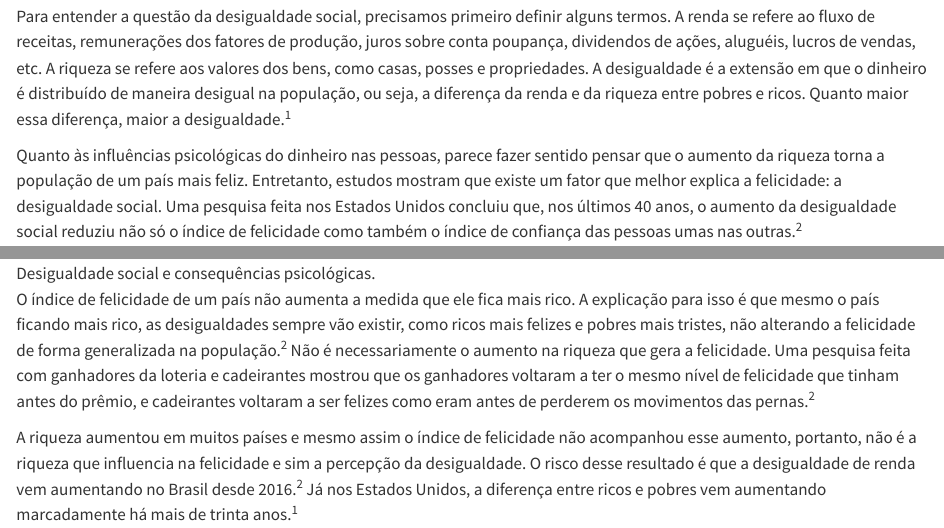
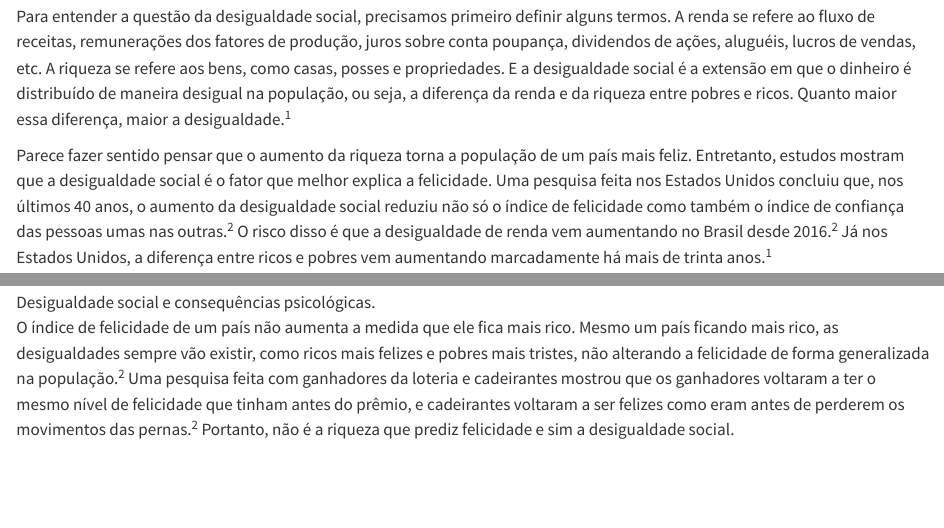
Before and after one commit to francojra/meu_blog_com_quarto, a Quarto document (socioeconomia.qmd): the page in a window 1100 px wide, from 130 px down, and a second part further down, joined at a grey line. Rendered offline with R 4.5, knitr and Pandoc in place of Quarto, with nearby package versions.

Commit message:
Add files via upload

```diff
--- a/socioeconomia.qmd
+++ b/socioeconomia.qmd
@@ -6,18 +6,15 @@ categories: [Psicologia, Socioeconomia]
 lang: pt
 ---
 
-Para entender a questão da desigualdade social, precisamos primeiro definir alguns termos. A renda se refere ao fluxo de receitas, remunerações dos fatores de produção, juros sobre conta poupança, dividendos de ações, aluguéis, lucros de vendas, etc. A riqueza se refere aos valores dos bens, como casas, posses e propriedades. A desigualdade é a extensão em que o dinheiro é distribuído de maneira desigual na população, ou seja, a diferença da renda e da riqueza entre pobres e ricos. Quanto maior essa diferença, maior a desigualdade.^1^
+Para entender a questão da desigualdade social, precisamos primeiro definir alguns termos. A renda se refere ao fluxo de receitas, remunerações dos fatores de produção, juros sobre conta poupança, dividendos de ações, aluguéis, lucros de vendas, etc. A riqueza se refere aos bens, como casas, posses e propriedades. E a desigualdade social é a extensão em que o dinheiro é distribuído de maneira desigual na população, ou seja, a diferença da renda e da riqueza entre pobres e ricos. Quanto maior essa diferença, maior a desigualdade.^1^
 
-Quanto às influências psicológicas do dinheiro nas pessoas, parece fazer sentido pensar que o aumento da riqueza torna a população de um país mais feliz. Entretanto, estudos mostram que existe um fator que melhor explica a felicidade: a desigualdade social. Uma pesquisa feita nos Estados Unidos concluiu que, nos últimos 40 anos, o aumento da desigualdade social reduziu não só o índice de felicidade como também o índice de confiança das pessoas umas nas outras.^2^
+Parece fazer sentido pensar que o aumento da riqueza torna a população de um país mais feliz. Entretanto, estudos mostram que a desigualdade social é o fator que melhor explica a felicidade. Uma pesquisa feita nos Estados Unidos concluiu que, nos últimos 40 anos, o aumento da desigualdade social reduziu não só o índice de felicidade como também o índice de confiança das pessoas umas nas outras.^2^ O risco disso é que a desigualdade de renda vem aumentando no Brasil desde 2016.^2^ Já nos Estados Unidos, a diferença entre ricos e pobres vem aumentando marcadamente há mais de trinta anos.^1^
 
 ![Desigualdade social e consequências psicológicas.](images/des_soc.png){alt="Desigualdade social e consequências psicológicas." fig-align="center" width="500"}
 
-O índice de felicidade de um país não aumenta a medida que ele fica mais rico. A explicação para isso é que mesmo o país ficando mais rico, as desigualdades sempre vão existir, como ricos mais felizes e pobres mais tristes, não alterando a felicidade de forma generalizada na população.^2^ Não é necessariamente o aumento na riqueza que gera a felicidade. Uma pesquisa feita com ganhadores da loteria e cadeirantes mostrou que os ganhadores voltaram a ter o mesmo nível de felicidade que tinham antes do prêmio, e cadeirantes voltaram a ser felizes como eram antes de perderem os movimentos das pernas.^2^
-
-A riqueza aumentou em muitos países e mesmo assim o índice de felicidade não acompanhou esse aumento, portanto, não é a riqueza que influencia na felicidade e sim a percepção da desigualdade. O risco desse resultado é que a desigualdade de renda vem aumentando no Brasil desde 2016.^2^ Já nos Estados Unidos, a diferença entre ricos e pobres vem aumentando marcadamente há mais de trinta anos.^1^
+O índice de felicidade de um país não aumenta a medida que ele fica mais rico. Mesmo um país ficando mais rico, as desigualdades sempre vão existir, como ricos mais felizes e pobres mais tristes, não alterando a felicidade de forma generalizada na população.^2^ Uma pesquisa feita com ganhadores da loteria e cadeirantes mostrou que os ganhadores voltaram a ter o mesmo nível de felicidade que tinham antes do prêmio, e cadeirantes voltaram a ser felizes como eram antes de perderem os movimentos das pernas.^2^ Portanto, não é a riqueza que prediz felicidade e sim a desigualdade social.
 
 [![](images/Money_Cash.jpg){fig-align="center" width="500"}](https://en.m.wikipedia.org/wiki/File:Money_Cash.jpg)
 
-A desigualdade só é percebida dentro da região onde as pessoas moram. Por exemplo, quando a comparação da renda é feita dentro de um mesmo país, a percepção de desigualdade é maior. Quando a comparação é feita entre países, a percepção da desigualdade reduz, não trazendo impactos psicológicos.^2^ É importante destacar que o índice de felicidade não cai por causa da desigualdade, e sim por causa da percepção dela. Ou seja, o problema ocorre quando você contempla e convive com a desigualdade.^2^
+A desigualdade só é percebida dentro da região onde as pessoas moram. Por exemplo, quando a comparação da renda é feita dentro de um mesmo país, a percepção de desigualdade é maior. Quando a comparação é feita entre países, a percepção da desigualdade reduz, não trazendo impactos psicológicos.^2^ É importante destacar que o índice de felicidade não cai por causa da desigualdade, e sim por causa da percepção dela. Ou seja, o problema ocorre quando você convive com a desigualdade.^2^
 
-Algumas pesquisas também mostram resultados contrários sobre os efeitos negativos da desigualdade. Segundo um estudo realizado por *Berg and Veenhoven* (2010)^5^, nos países desenvolvidos a felicidade reduziu drasticamente com a desigualdade, entretanto, na Ásia e na América do Sul, o decréscimo na felicidade foi menor que nos países desenvolvidos, ou seja, não houve um decréscimo acentuado na felicidade à medida que aumentava a desigualdade. Além disso, nos países da África a correlação entre desigualdade e felicidade não existiu. De forma geral, esse estudo não mostrou correlação entre desigualdade de renda e felicidade.^2^
```
Also changed, not shown: socioeconomia.qmd (9 more changed lines).
